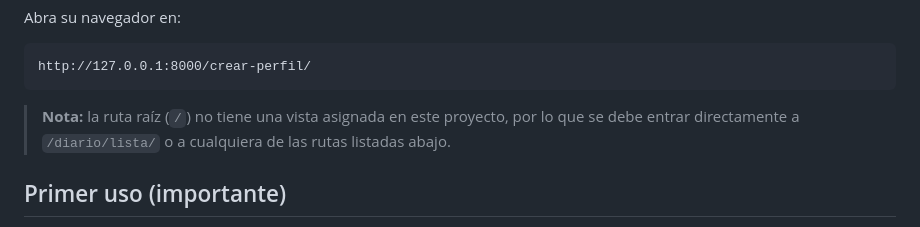
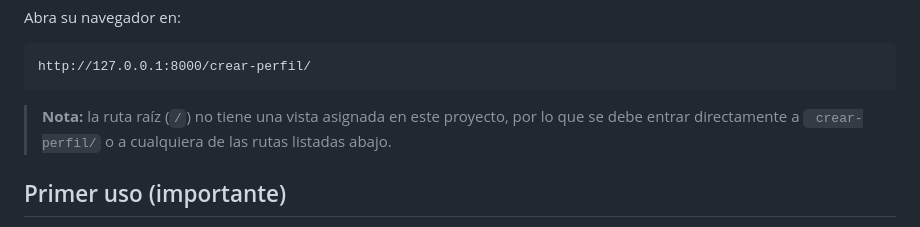
Before and after one commit to fabiolamedrano/MedranoFabiola_CRUDDiarioDjango, a Markdown page: README.md, the part around the change. Rendered like a GitHub page.

Commit message:
Correcion README

````diff
--- a/README.md
+++ b/README.md
@@ -66,7 +66,7 @@ Abra su navegador en:
 http://127.0.0.1:8000/crear-perfil/
 ```
 
-> **Nota:** la ruta raíz (`/`) no tiene una vista asignada en este proyecto, por lo que se debe entrar directamente a `/diario/lista/` o a cualquiera de las rutas listadas abajo.
+> **Nota:** la ruta raíz (`/`) no tiene una vista asignada en este proyecto, por lo que se debe entrar directamente a ` crear-perfil/` o a cualquiera de las rutas listadas abajo.
 
 ## Primer uso (importante)
 
````
